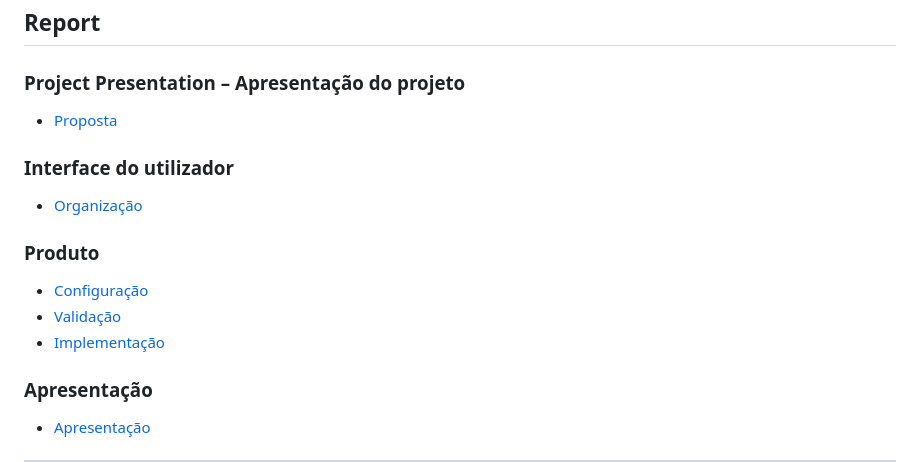
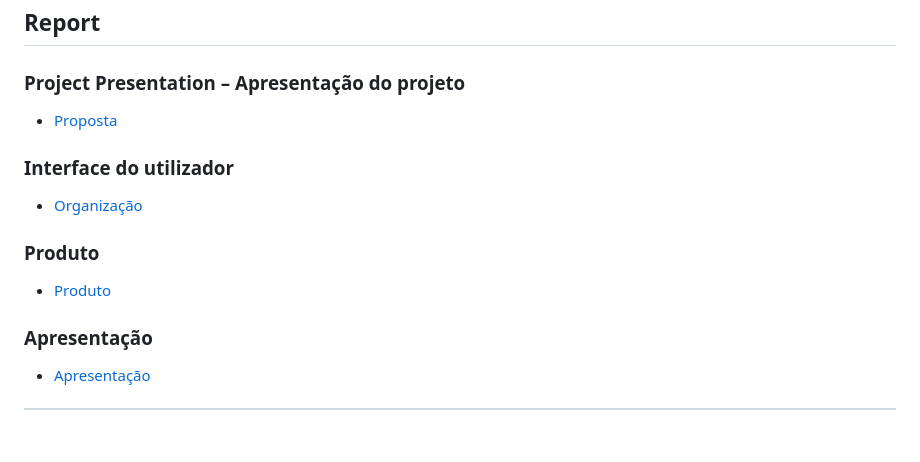
Before and after one commit to tcm24twg05/tcm24twg05, a Markdown page: README.md, the part around one of its changes. Drawn GitHub-style; blank space fills up the shorter version.

```diff
--- a/README.md
+++ b/README.md
@@ -111,7 +111,5 @@ As tecnologias utilizadas foram:
 ### Produto
-- [Configuração](#)
-- [Validação](#)
-- [Implementação](#)
+- [Produto](Relatório/Produto)
 
 ### Apresentação
 - [Apresentação](#)
```
Also changed, not shown: other parts of README.md (+2 -2 lines).
